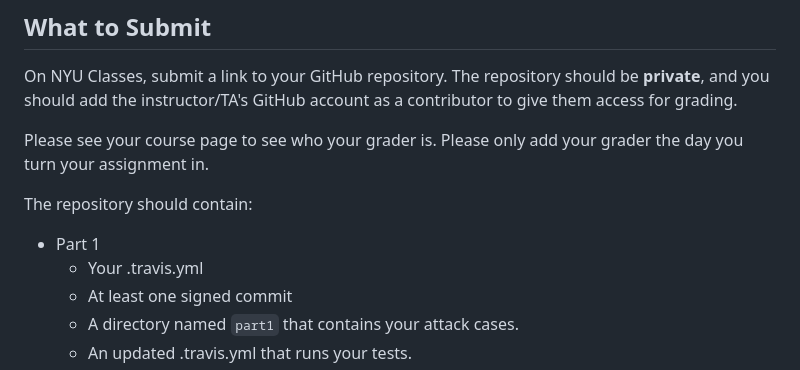
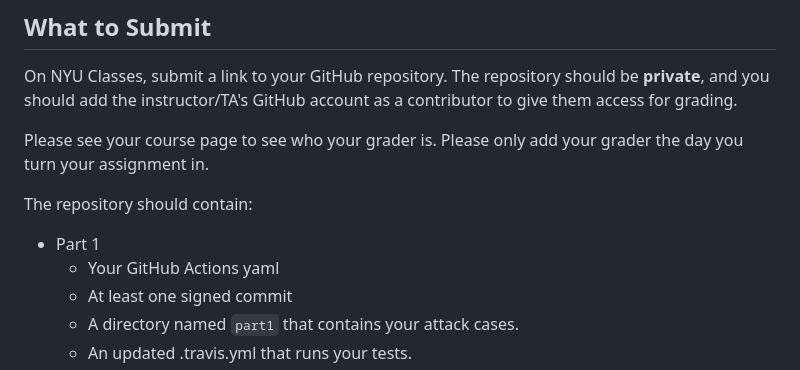
Before and after one commit to kcg295/AppSecAssignment2.1, a Markdown page: GiftcardSite/HW2_Instructions.md, the part around the change. Rendered like a GitHub page.

```diff
--- a/GiftcardSite/HW2_Instructions.md
+++ b/GiftcardSite/HW2_Instructions.md
@@ -174,7 +174,7 @@ your grader the day you turn your assignment in.
 The repository should contain:
 
 * Part 1
-  * Your .travis.yml
+  * Your GitHub Actions yaml
   * At least one signed commit
   * A directory named `part1` that contains your attack cases.
   * An updated .travis.yml that runs your tests.
```
